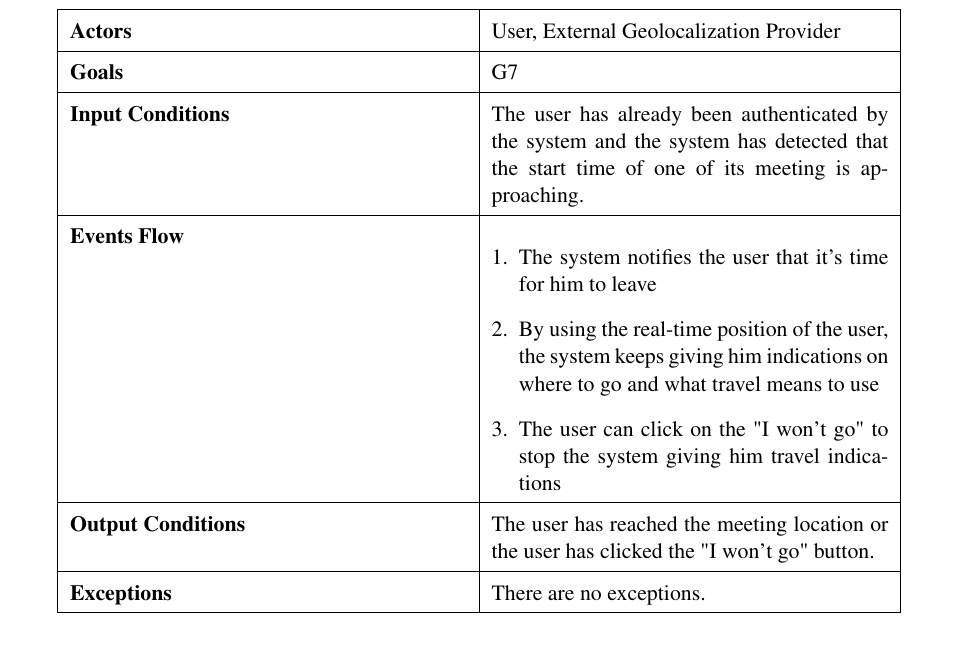
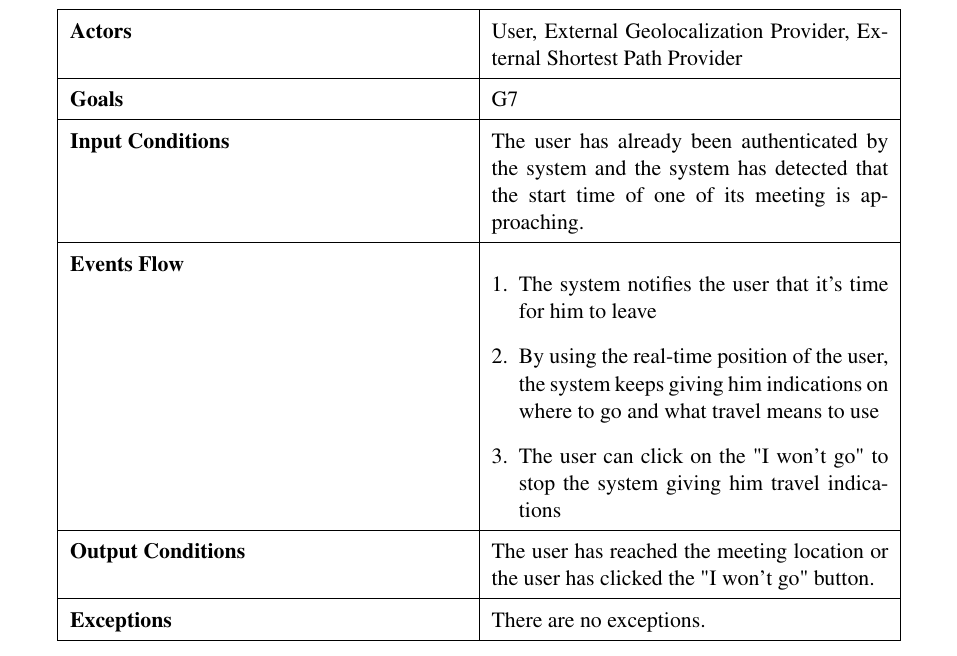
Before and after one commit to TommasoBianchi/BettiBianchi_SWENG2, a LaTeX document (RASD/Latex/main.tex, which reads RASD/Latex/Files/UML/usecases.tex): part of page 26 of 36, cut so that both start at the same text. Compiled offline with pdfLaTeX; a LaTeX package or settings file that is missing is left out.

Commit message:
Added external shortest path provider as actor in the real-time info use case description

```diff
--- a/RASD/Latex/Files/UML/usecases.tex
+++ b/RASD/Latex/Files/UML/usecases.tex
@@ -120,7 +120,7 @@
 	\def\arraystretch{1.5}
 	\begin{tabular}{|p{7cm}|p{7cm}|}
 		\hline
-		\textbf{Actors}            & User, External Geolocalization Provider		    \\ \hline
+		\textbf{Actors}            & User, External Geolocalization Provider, External Shortest Path Provider		    \\ \hline
 		\textbf{Goals}             & G7           \\ \hline
 		\textbf{Input Conditions}  & The user has already been authenticated by the system and the system has detected that the start time of one of its meeting is approaching.           \\ \hline
 		\textbf{Events Flow}       &
```
